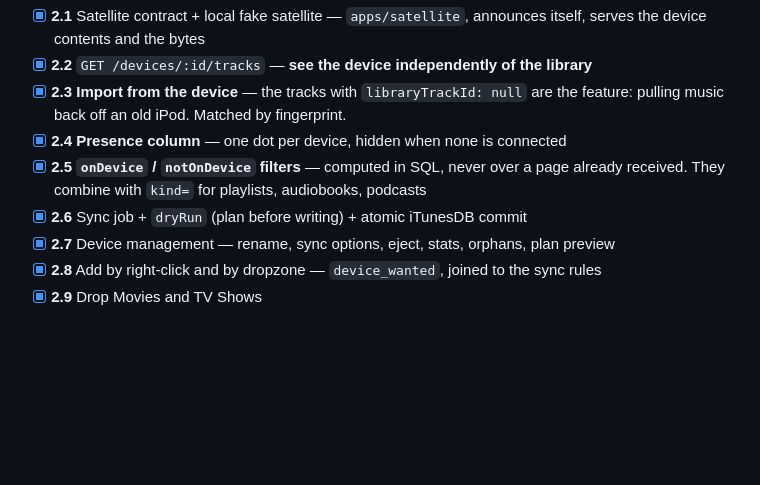
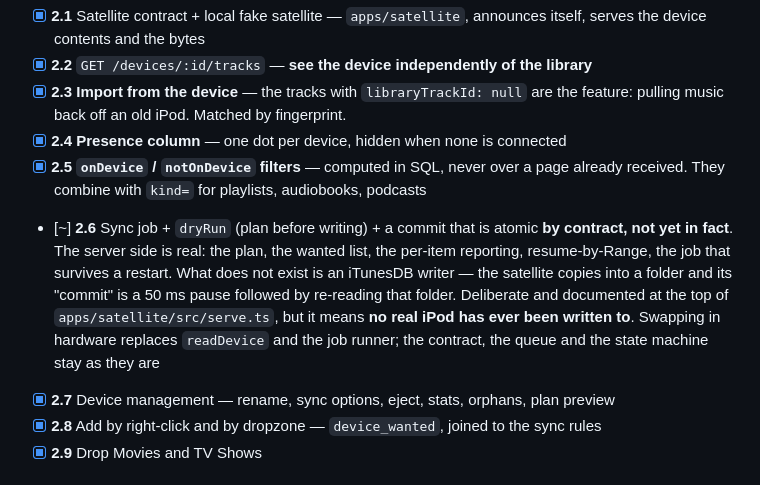
Before and after one commit to Frulko/jukebox, a Markdown page: TODO.md, the part around the change. Drawn GitHub-style; blank space fills up the shorter version.

Commit message:
docs(todo): 2.6 overstated the iPod commit
The satellite's "atomic iTunesDB commit" is a 50 ms pause followed by
re-reading a folder. There is no iTunesDB writer, and no real iPod has ever
been written to.

None of this is new or hidden -- serve.ts says at the top that it fakes an
iPod with a folder of files, and 2.1 calls it a fake satellite. But 2.6 read
as though the hard part were done, and a milestone list is exactly where that
matters: it is what someone consults before believing they can dock a device.

Marked partial, with what is real spelled out beside what is not. The server
side genuinely is done -- plan, wanted list, per-item reporting, resume by
Range, a job that survives a restart -- which is why the distinction needed
writing down rather than a lower number on its own.

```diff
--- a/TODO.md
+++ b/TODO.md
@@ -96,7 +96,14 @@ hands out a URL.
 - [x] **2.4** **Presence column** — one dot per device, hidden when none is connected
 - [x] **2.5** **`onDevice` / `notOnDevice` filters** — computed in SQL, never over a page already
       received. They combine with `kind=` for playlists, audiobooks, podcasts
-- [x] **2.6** Sync job + `dryRun` (plan before writing) + atomic iTunesDB commit
+- [~] **2.6** Sync job + `dryRun` (plan before writing) + a commit that is atomic **by
+      contract, not yet in fact**. The server side is real: the plan, the wanted list, the
+      per-item reporting, resume-by-Range, the job that survives a restart. What does not
+      exist is an iTunesDB writer — the satellite copies into a folder and its "commit" is a
+      50 ms pause followed by re-reading that folder. Deliberate and documented at the top of
+      `apps/satellite/src/serve.ts`, but it means **no real iPod has ever been written to**.
+      Swapping in hardware replaces `readDevice` and the job runner; the contract, the queue
+      and the state machine stay as they are
 - [x] **2.7** Device management — rename, sync options, eject, stats, orphans, plan preview
 - [x] **2.8** Add by right-click and by dropzone — `device_wanted`, joined to the sync rules
 - [x] **2.9** Drop Movies and TV Shows
```
